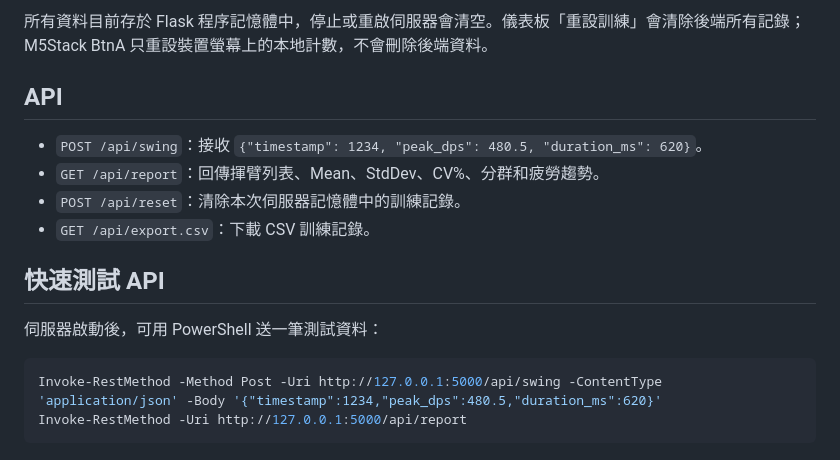
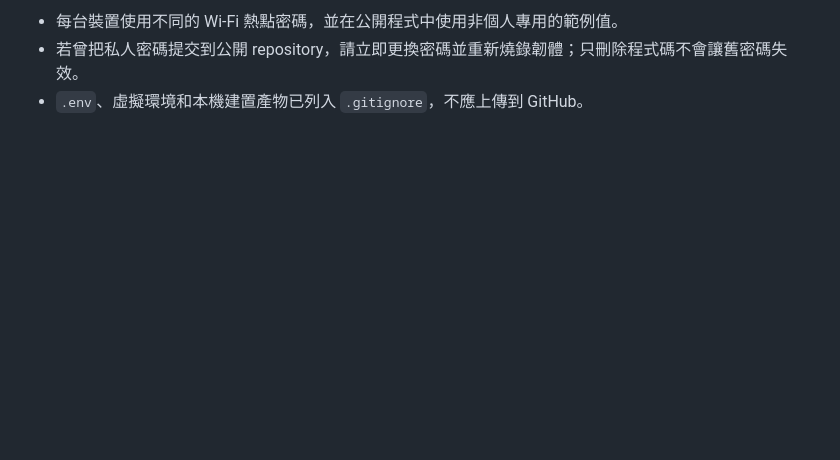
Before and after one commit to apple15165465/volleyballproject, a Markdown page: README.md, the part around one of its changes. GitHub-like rendering; blank space fills up the shorter version.

````diff
--- a/README.md
+++ b/README.md
@@ -95,17 +105,3 @@ M5Stack 透過 USB 傳送一行 JSON。`timestamp` 是裝置開機後的毫秒
-所有資料目前存於 Flask 程序記憶體中，停止或重啟伺服器會清空。儀表板「重設訓練」會清除後端所有記錄；M5Stack BtnA 只重設裝置螢幕上的本地計數，不會刪除後端資料。
-
-## API
-
-- `POST /api/swing`：接收 `{"timestamp": 1234, "peak_dps": 480.5, "duration_ms": 620}`。
-- `GET /api/report`：回傳揮臂列表、Mean、StdDev、CV%、分群和疲勞趨勢。
-- `POST /api/reset`：清除本次伺服器記憶體中的訓練記錄。
-- `GET /api/export.csv`：下載 CSV 訓練記錄。
-
-## 快速測試 API
-
-伺服器啟動後，可用 PowerShell 送一筆測試資料：
-
-```powershell
-Invoke-RestMethod -Method Post -Uri http://127.0.0.1:5000/api/swing -ContentType 'application/json' -Body '{"timestamp":1234,"peak_dps":480.5,"duration_ms":620}'
-Invoke-RestMethod -Uri http://127.0.0.1:5000/api/report
-```
+- 每台裝置使用不同的 Wi-Fi 熱點密碼，並在公開程式中使用非個人專用的範例值。
+- 若曾把私人密碼提交到公開 repository，請立即更換密碼並重新燒錄韌體；只刪除程式碼不會讓舊密碼失效。
+- `.env`、虛擬環境和本機建置產物已列入 `.gitignore`，不應上傳到 GitHub。
````
Also changed, not shown: other parts of README.md (+80 -70 lines).
